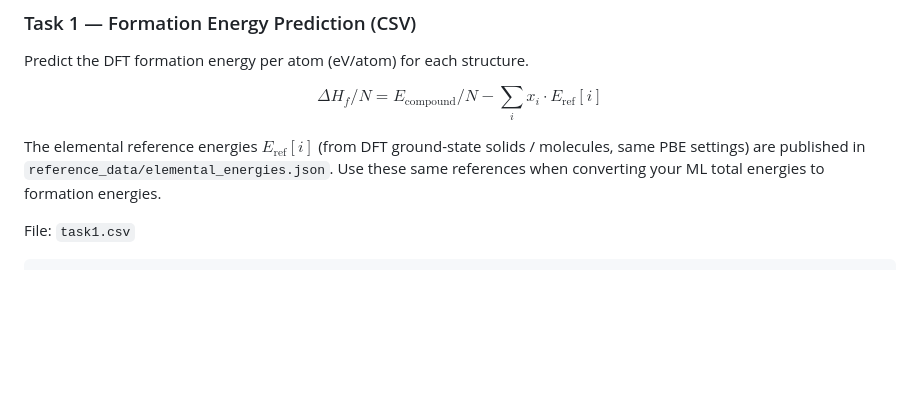
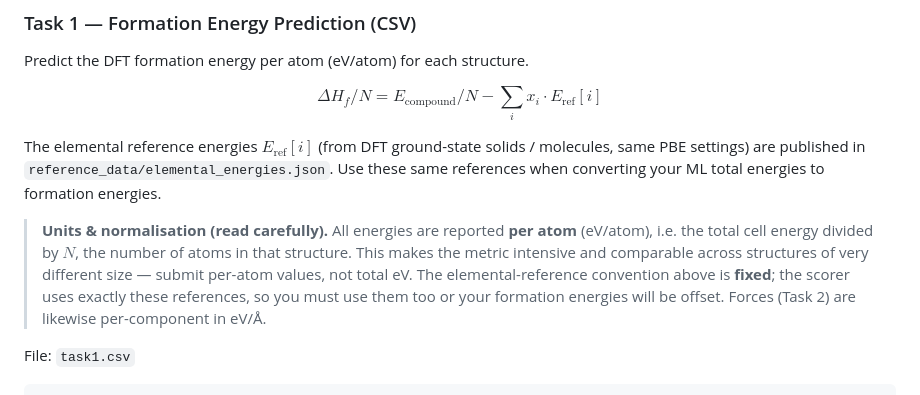
Before and after one commit to ORNL/matsim-agents, a Markdown page: codabench_competition/starting_kit/README.md, the part around the change. Rendered like a GitHub page; blank space fills up the shorter version.

Commit message:
codabench: clarify per-atom energy units & fixed reference convention in README

````diff
--- a/codabench_competition/starting_kit/README.md
+++ b/codabench_competition/starting_kit/README.md
@@ -47,6 +47,14 @@ The elemental reference energies $E_{\text{ref}}[i]$ (from DFT ground-state
 solids / molecules, same PBE settings) are published in
 `reference_data/elemental_energies.json`.  Use these same references when
 converting your ML total energies to formation energies.
+
+> **Units & normalisation (read carefully).** All energies are reported **per
+> atom** (eV/atom), i.e. the total cell energy divided by $N$, the number of
+> atoms in that structure. This makes the metric intensive and comparable
+> across structures of very different size — submit per-atom values, not total
+> eV. The elemental-reference convention above is **fixed**; the scorer uses
+> exactly these references, so you must use them too or your formation energies
+> will be offset. Forces (Task 2) are likewise per-component in eV/Å.
 
 File: `task1.csv`
 ```
````
